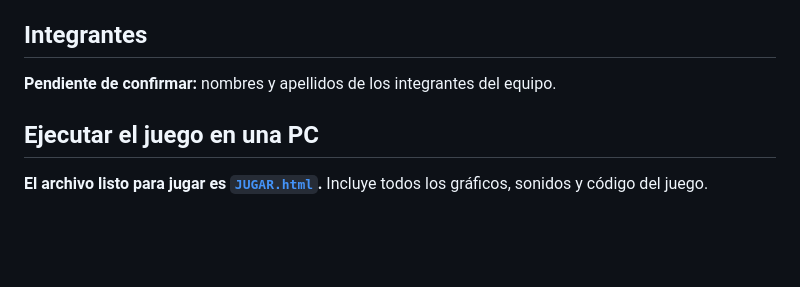
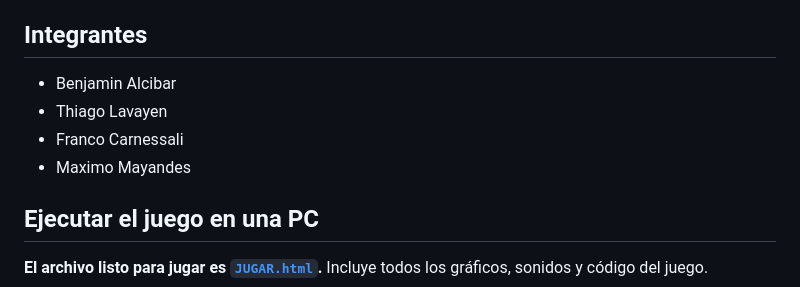
Before and after one commit to thiagoolavayen/ultimo-turno, a Markdown page: README.md, the part around the change. Rendered like a GitHub page; blank space fills up the shorter version.

Commit message:
Add Benjamin, Thiago, Franco and Maximo as project members
Added team member names to the README.

```diff
--- a/README.md
+++ b/README.md
@@ -4,7 +4,10 @@ Juego corto de terror y sigilo en primera persona. Un empleado queda encerrado e
 
 ## Integrantes
 
-**Pendiente de confirmar:** nombres y apellidos de los integrantes del equipo.
+- Benjamin Alcibar
+- Thiago Lavayen
+- Franco Carnessali
+- Maximo Mayandes
 
 ## Ejecutar el juego en una PC
 
```
